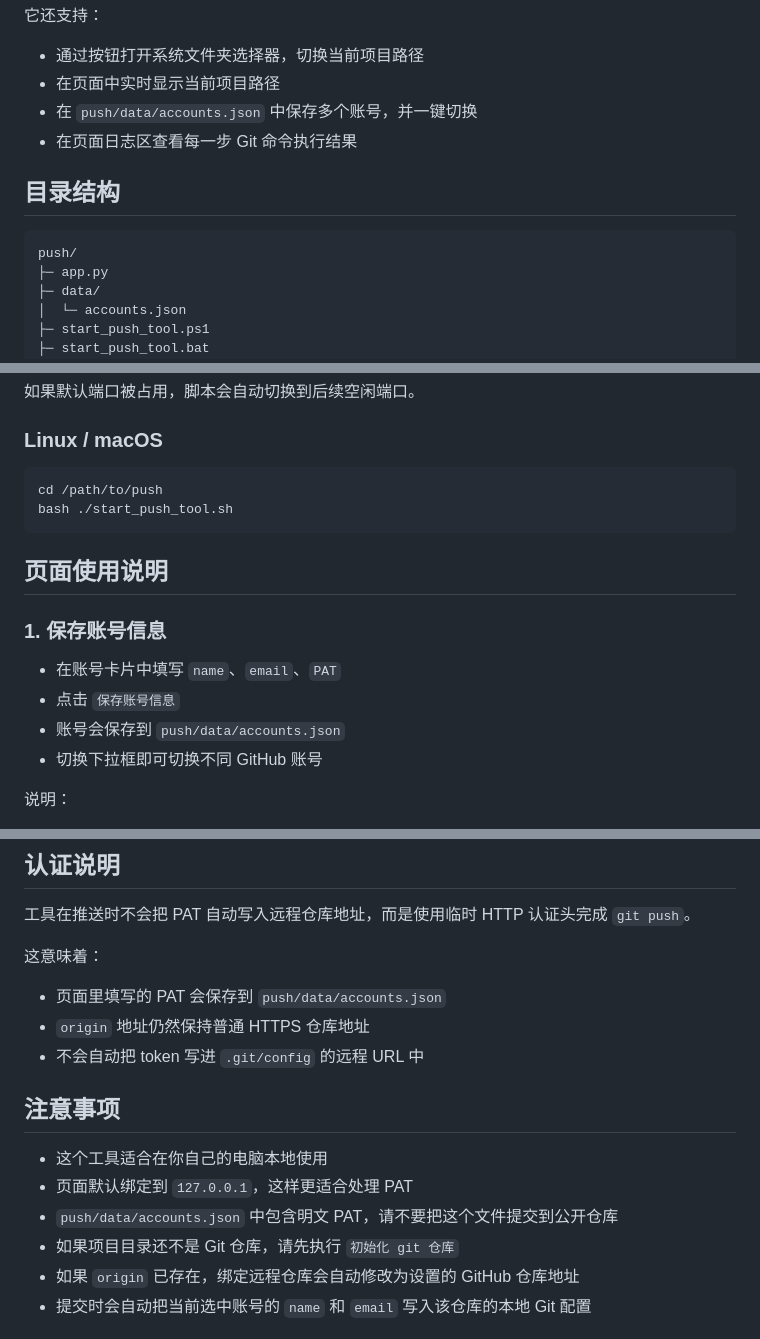
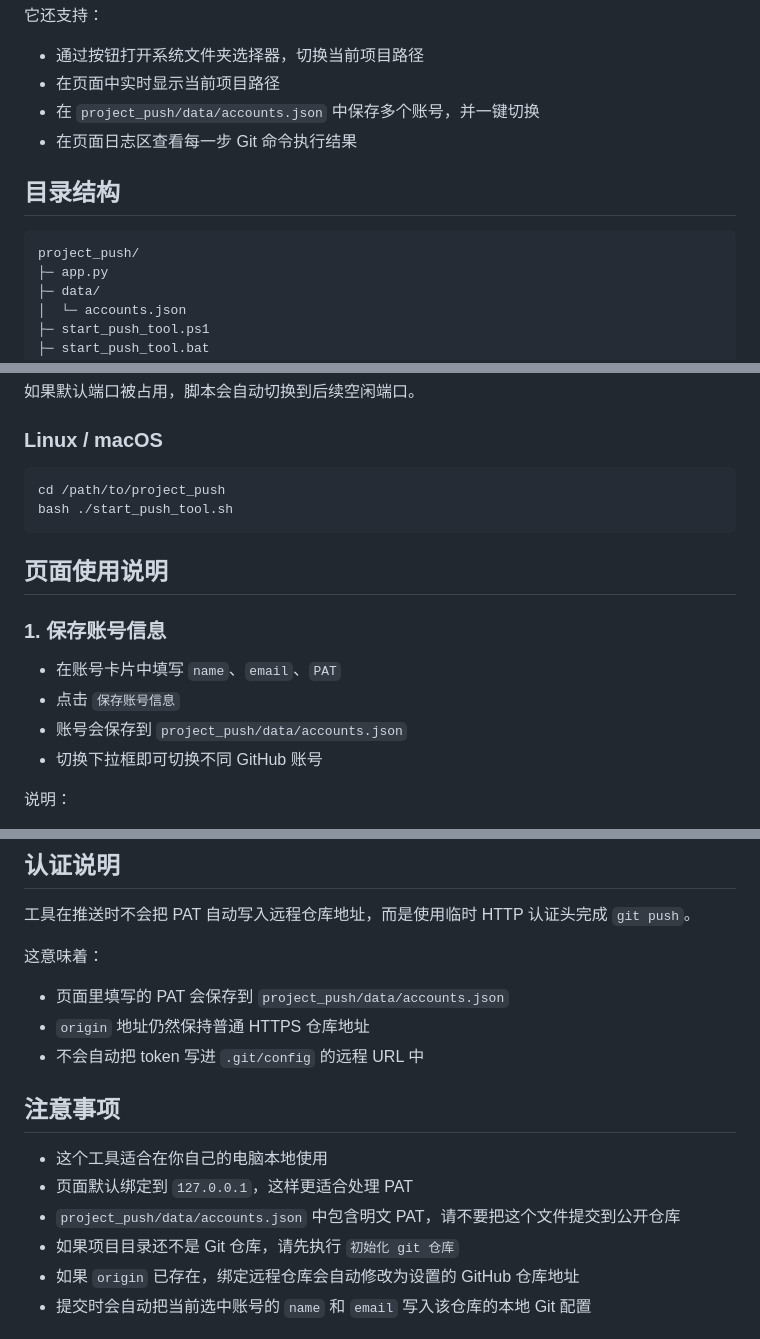
Before and after one commit to RAS-caoli/project_push, a Markdown page: README.md, 3 parts joined by grey strips. Drawn GitHub-style.

````diff
--- a/README.md
+++ b/README.md
@@ -14,13 +14,13 @@
 
 - 通过按钮打开系统文件夹选择器，切换当前项目路径
 - 在页面中实时显示当前项目路径
-- 在 `push/data/accounts.json` 中保存多个账号，并一键切换
+- 在 `project_push/data/accounts.json` 中保存多个账号，并一键切换
 - 在页面日志区查看每一步 Git 命令执行结果
 
 ## 目录结构
 
 ```text
-push/
+project_push/
 ├─ app.py
 ├─ data/
 │  └─ accounts.json
@@ -61,7 +61,7 @@ http://127.0.0.1:8765
 ### Linux / macOS
 
 ```bash
-cd /path/to/push
+cd /path/to/project_push
 bash ./start_push_tool.sh
 ```
 
@@ -71,7 +71,7 @@ bash ./start_push_tool.sh
 
 - 在账号卡片中填写 `name`、`email`、`PAT`
 - 点击 `保存账号信息`
-- 账号会保存到 `push/data/accounts.json`
+- 账号会保存到 `project_push/data/accounts.json`
 - 切换下拉框即可切换不同 GitHub 账号
 
 说明：
@@ -117,7 +117,7 @@ bash ./start_push_tool.sh
 
 这意味着：
 
-- 页面里填写的 PAT 会保存到 `push/data/accounts.json`
+- 页面里填写的 PAT 会保存到 `project_push/data/accounts.json`
 - `origin` 地址仍然保持普通 HTTPS 仓库地址
 - 不会自动把 token 写进 `.git/config` 的远程 URL 中
 
@@ -125,7 +125,7 @@ bash ./start_push_tool.sh
 
 - 这个工具适合在你自己的电脑本地使用
 - 页面默认绑定到 `127.0.0.1`，这样更适合处理 PAT
-- `push/data/accounts.json` 中包含明文 PAT，请不要把这个文件提交到公开仓库
+- `project_push/data/accounts.json` 中包含明文 PAT，请不要把这个文件提交到公开仓库
 - 如果项目目录还不是 Git 仓库，请先执行 `初始化 git 仓库`
 - 如果 `origin` 已存在，绑定远程仓库会自动修改为设置的 GitHub 仓库地址
 - 提交时会自动把当前选中账号的 `name` 和 `email` 写入该仓库的本地 Git 配置
````
Also changed, not shown: other parts of README.md (+1 -1 lines).
